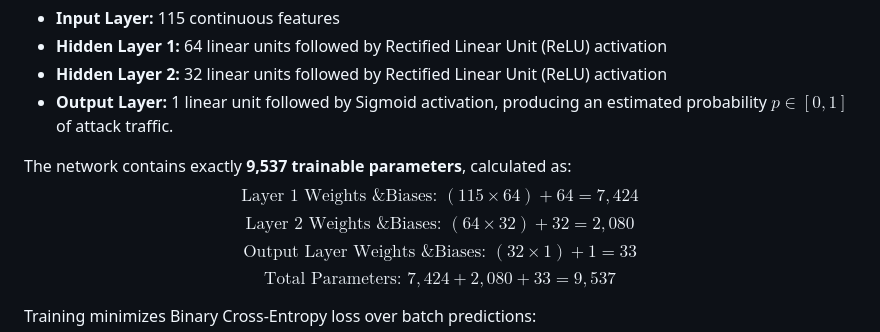
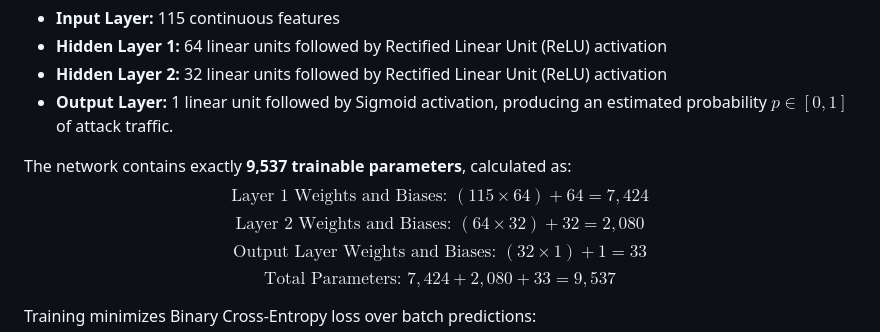
Before and after one commit to Moazzam9/federated-iot-ids, a Markdown page: manuscript/manuscript.md, the part around the change. GitHub-like rendering.

Commit message:
fix: resolve MathJax rendering error in parameter count equations

```diff
--- a/manuscript/manuscript.md
+++ b/manuscript/manuscript.md
@@ -150,9 +150,9 @@ All experiments evaluate a lightweight feed-forward Multi-Layer Perceptron (`Sma
 * **Output Layer:** 1 linear unit followed by Sigmoid activation, producing an estimated probability $p \in [0, 1]$ of attack traffic.
 
 The network contains exactly **9,537 trainable parameters**, calculated as:
-$$\text{Layer 1 Weights \& Biases: } (115 \times 64) + 64 = 7,424$$
-$$\text{Layer 2 Weights \& Biases: } (64 \times 32) + 32 = 2,080$$
-$$\text{Output Layer Weights \& Biases: } (32 \times 1) + 1 = 33$$
+$$\text{Layer 1 Weights and Biases: } (115 \times 64) + 64 = 7,424$$
+$$\text{Layer 2 Weights and Biases: } (64 \times 32) + 32 = 2,080$$
+$$\text{Output Layer Weights and Biases: } (32 \times 1) + 1 = 33$$
 $$\text{Total Parameters: } 7,424 + 2,080 + 33 = 9,537$$
 
 Training minimizes Binary Cross-Entropy loss over batch predictions:
```
